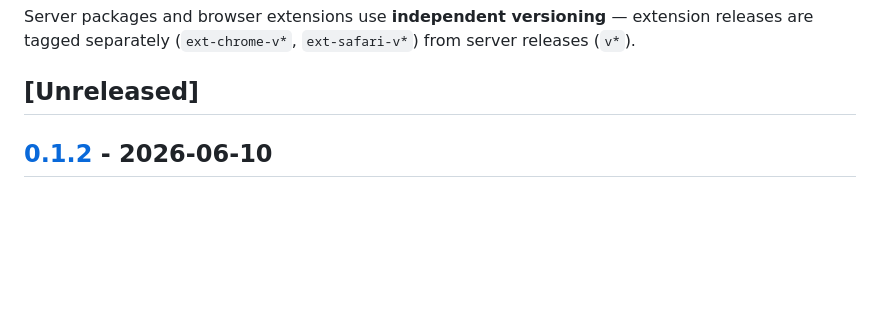
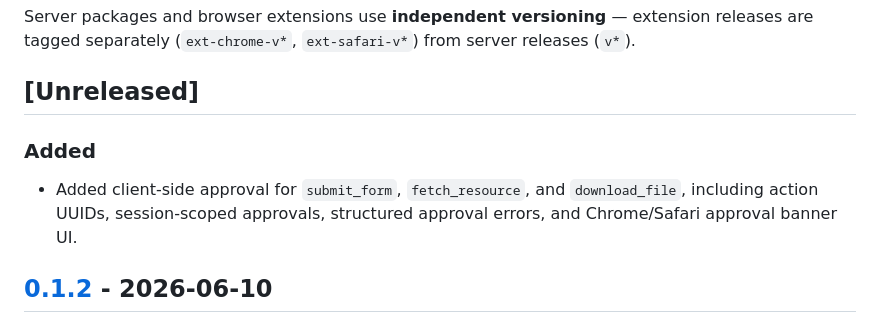
Before and after one commit to redvex/brijio, a Markdown page: CHANGELOG.md, the part around the change. Rendered like a GitHub page; blank space fills up the shorter version.

Commit message:
Update approval changelog

```diff
--- a/CHANGELOG.md
+++ b/CHANGELOG.md
@@ -8,6 +8,10 @@ and this project adheres to [Semantic Versioning](https://semver.org/spec/v2.0.0
 Server packages and browser extensions use **independent versioning** — extension releases are tagged separately (`ext-chrome-v*`, `ext-safari-v*`) from server releases (`v*`).
 
 ## [Unreleased]
+
+### Added
+
+- Added client-side approval for `submit_form`, `fetch_resource`, and `download_file`, including action UUIDs, session-scoped approvals, structured approval errors, and Chrome/Safari approval banner UI.
 
 ## [0.1.2] - 2026-06-10
 
```
